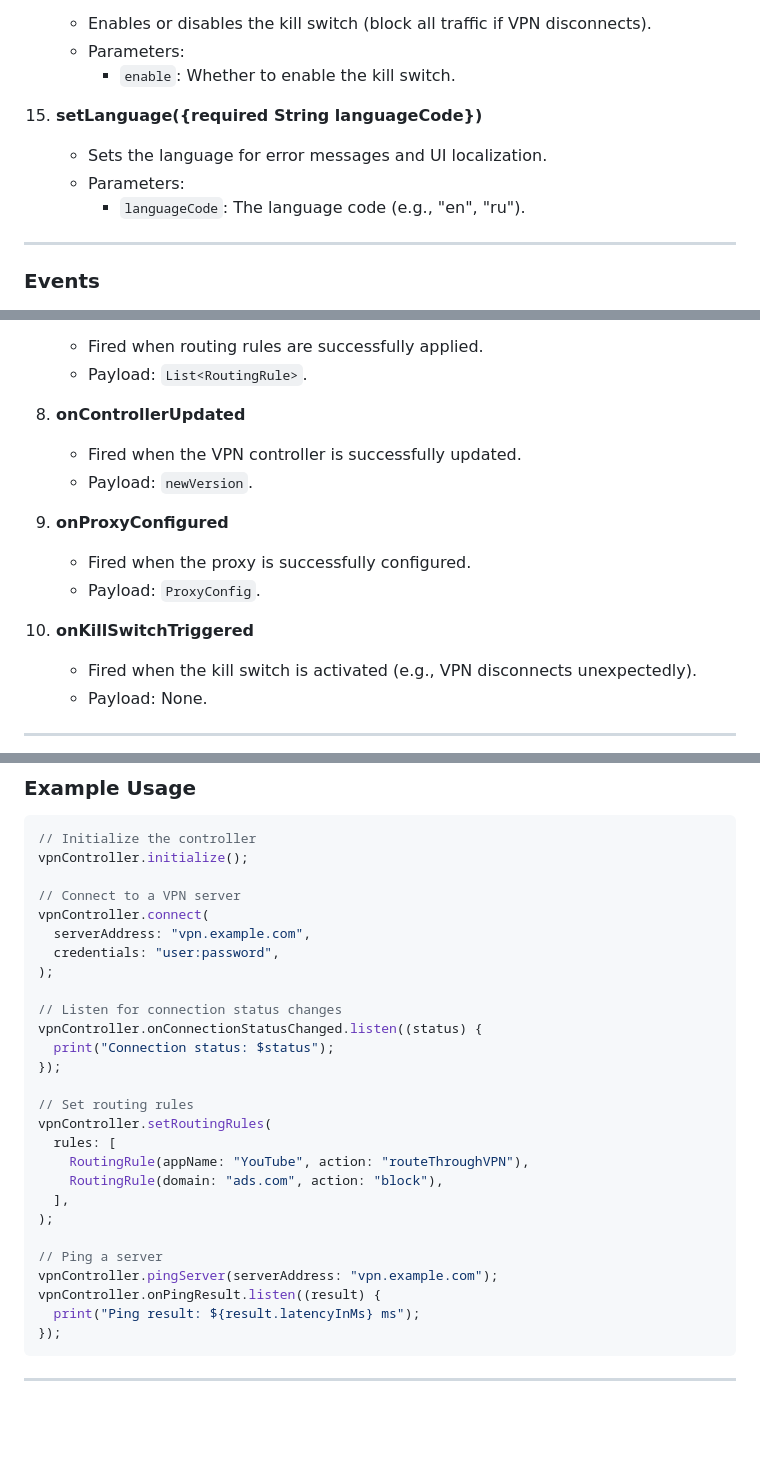
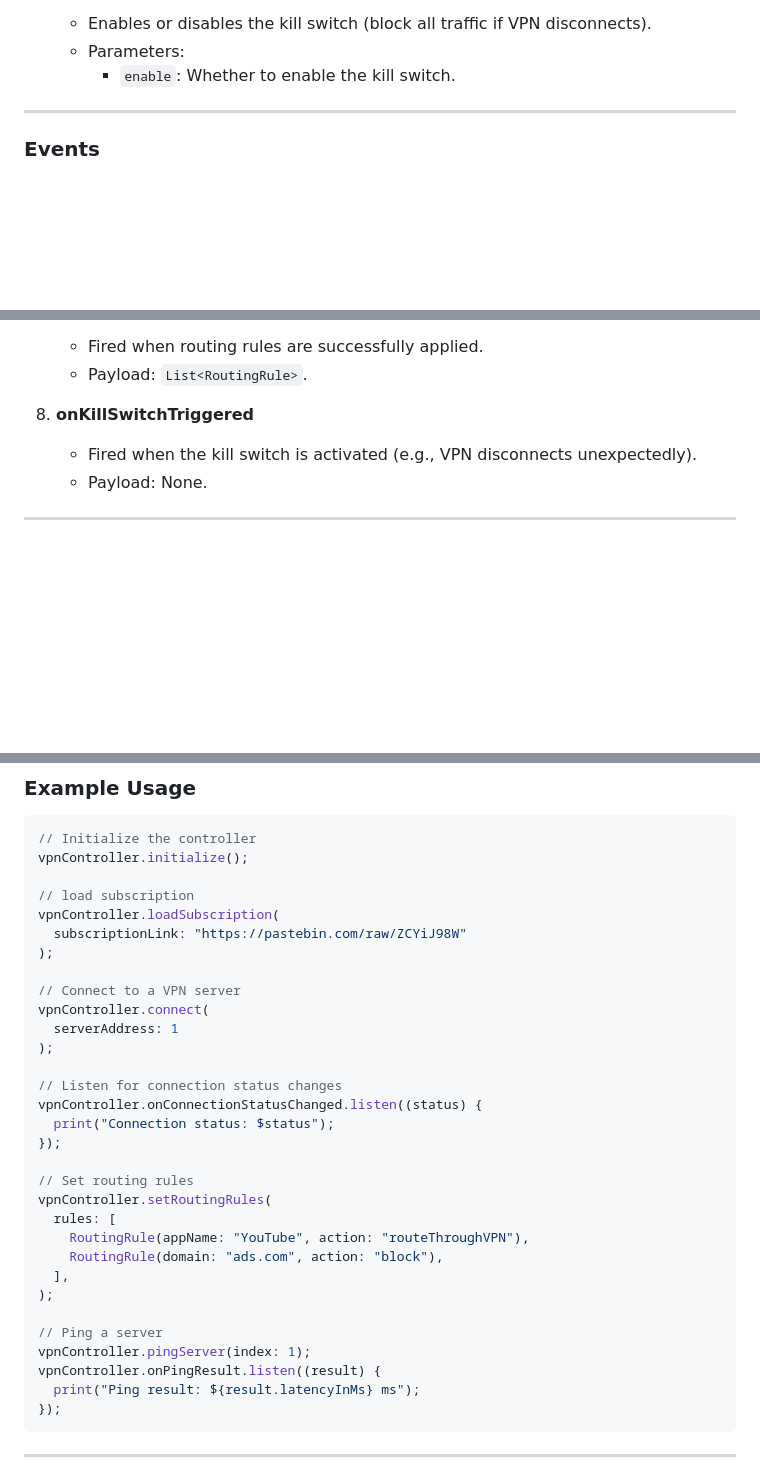
Before and after one commit to nanci-group/VPNclientEngine, a Markdown page: docs/controller.md, 3 parts joined by grey strips. GitHub-like rendering; blank space fills up the shorter version.

```diff
--- a/docs/controller.md
+++ b/docs/controller.md
@@ -61,10 +47,6 @@
     - Parameters:
       - `enable`: Whether to enable the kill switch.
 
-15. **setLanguage({required String languageCode})**
-    - Sets the language for error messages and UI localization.
-    - Parameters:
-      - `languageCode`: The language code (e.g., "en", "ru").
 
 ---
 
@@ -97,15 +80,7 @@
    - Fired when routing rules are successfully applied.
    - Payload: `List<RoutingRule>`.
 
-8. **onControllerUpdated**
-   - Fired when the VPN controller is successfully updated.
-   - Payload: `newVersion`.
-
-9. **onProxyConfigured**
-   - Fired when the proxy is successfully configured.
-   - Payload: `ProxyConfig`.
-
-10. **onKillSwitchTriggered**
+8. **onKillSwitchTriggered**
     - Fired when the kill switch is activated (e.g., VPN disconnects unexpectedly).
     - Payload: None.
 
@@ -137,10 +112,14 @@
 // Initialize the controller
 vpnController.initialize();
 
+// load subscription
+vpnController.loadSubscription(
+  subscriptionLink: "https://pastebin.com/raw/ZCYiJ98W"
+);
+
 // Connect to a VPN server
 vpnController.connect(
-  serverAddress: "vpn.example.com",
-  credentials: "user:password",
+  serverAddress: 1
 );
 
 // Listen for connection status changes
@@ -157,7 +136,7 @@ vpnController.setRoutingRules(
 );
 
 // Ping a server
-vpnController.pingServer(serverAddress: "vpn.example.com");
+vpnController.pingServer(index: 1);
 vpnController.onPingResult.listen((result) {
   print("Ping result: ${result.latencyInMs} ms");
 });
```
Also changed, not shown: other parts of docs/controller.md (+14 -27 lines).
